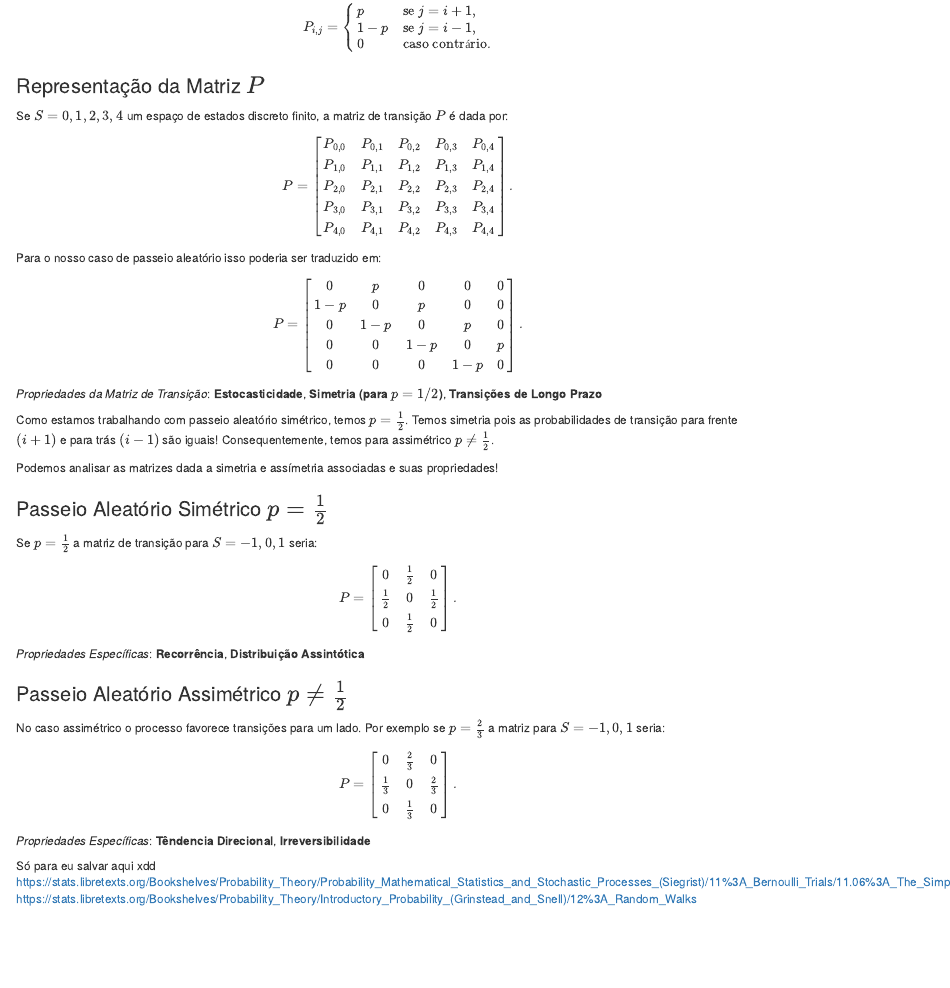
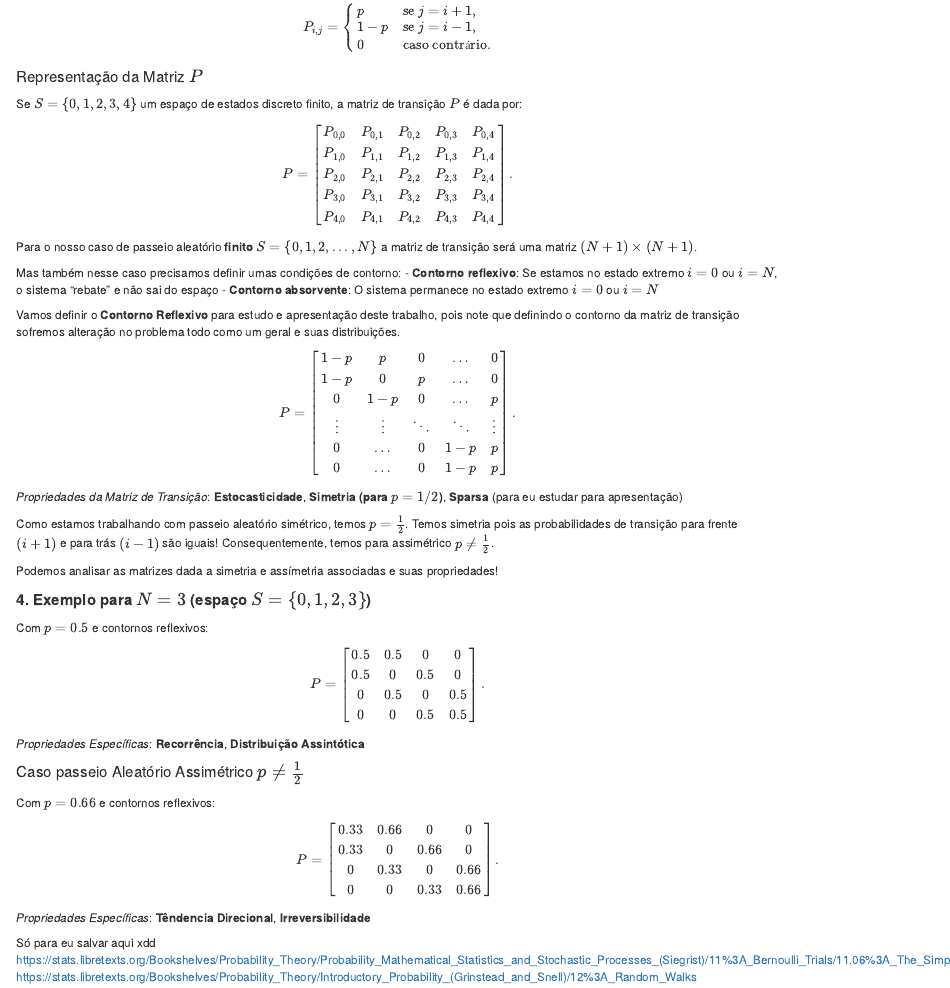
Before and after one commit to ThisgoSchedler/trabalho-processos-estocasticos, an R Markdown document (Random Walk.Rmd): the page in a window 1100 px wide, from 600 px down before the commit and from 590 px down after it, so that both start at the same text. Rendered offline with R 4.5, knitr and Pandoc, with nearby package versions.

Commit message:
Arrumando e atualizando partes de matrizes de transição!

```diff
--- a/Random Walk.Rmd
+++ b/Random Walk.Rmd
@@ -46,9 +46,9 @@ p & \text{se } j = i+1, \\
 \end{cases}
 $$
 
-### Representação da Matriz $P$
+#### Representação da Matriz $P$
 
-Se $S = {0, 1, 2 ,3 ,4}$ um espaço de estados discreto finito, a matriz de transição $P$ é dada por:
+Se $S = \{0, 1, 2 ,3 ,4\}$ um espaço de estados discreto finito, a matriz de transição $P$ é dada por:
 
 $$
 P =
@@ -61,50 +61,55 @@ P_{4,0} & P_{4,1} & P_{4,2} & P_{4,3} & P_{4,4}
 \end{bmatrix}.
 $$
 
-Para o nosso caso de passeio aleatório isso poderia ser traduzido em:
+Para o nosso caso de passeio aleatório **finito** $S =\{0,1,2,...,N\}$ a matriz de transição será uma matriz $(N+1)\times(N+1)$.
+
+Mas também nesse caso precisamos definir umas condições de contorno:
+- **Contorno reflexivo**: Se estamos no estado extremo $i=0$ ou $i=N$, o sistema "rebate" e não sai do espaço
+- **Contorno absorvente**: O sistema permanece no estado extremo $i=0$ ou $i=N$
+
+Vamos definir o **Contorno Reflexivo** para estudo e apresentação deste trabalho, pois note que definindo o contorno da matriz de transição sofremos alteração no problema todo como um geral e suas distribuições.
 
 $$
 P =
 \begin{bmatrix}
-0 & p & 0 & 0 & 0 \\
-1-p & 0 & p & 0 & 0 \\
-0 & 1-p & 0 & p & 0 \\
-0 & 0 & 1-p & 0 & p \\
-0 & 0 & 0 & 1-p & 0
+1-p & p & 0 & \dots & 0 \\
+1-p & 0 & p & \dots & 0 \\
+0 & 1-p & 0 & \dots & p \\
+\vdots & \vdots & \ddots & \ddots & \vdots \\
+0 & \dots & 0 & 1-p & p \\
+0 & \dots & 0 & 1-p & p
 \end{bmatrix}.
 $$
 
-*Propriedades da Matriz de Transição*: **Estocasticidade**, **Simetria (para $p=1/2$)**, **Transições de Longo Prazo**
+*Propriedades da Matriz de Transição*: **Estocasticidade**, **Simetria (para $p=1/2$)**, **Sparsa** (para eu estudar para apresentação)
 
 Como estamos trabalhando com passeio aleatório simétrico, temos $p = \frac{1}{2}$. Temos simetria pois as probabilidades de transição para frente $(i + 1)$ e para trás $(i - 1)$ são iguais!
 Consequentemente, temos para assimétrico $p \neq \frac{1}{2}$.
 
 Podemos analisar as matrizes dada a simetria e assímetria associadas e suas propriedades!
 
-### Passeio Aleatório Simétrico $p = \frac{1}{2}$
-Se $p = \frac{1}{2}$ a matriz de transição para $S={-1, 0, 1}$ seria:
-
+#### **4. Exemplo para \( N = 3 \) (espaço \( S = \{0, 1, 2, 3\} \))**
+Com \( p = 0.5 \) e contornos reflexivos:
 $$
 P =
 \begin{bmatrix}
-0 & \frac{1}{2} & 0 \\
-\frac{1}{2} & 0 & \frac{1}{2} \\
-0 & \frac{1}{2} & 0
+0.5 & 0.5 & 0 & 0 \\
+0.5 & 0 & 0.5 & 0 \\
+0 & 0.5 & 0 & 0.5 \\
+0 & 0 & 0.5 & 0.5
 \end{bmatrix}.
 $$
-
 *Propriedades Específicas*: **Recorrência**, **Distribuição Assintótica**
 
-### Passeio Aleatório Assimétrico $p \neq \frac{1}{2}$
-No caso assimétrico o processo favorece transições para um lado.
-Por exemplo se $p = \frac{2}{3}$ a matriz para $S ={-1, 0, 1}$ seria:
-
+#### Caso passeio Aleatório Assimétrico $p \neq \frac{1}{2}$
+Com \( p = 0.66 \) e contornos reflexivos:
 $$
 P =
 \begin{bmatrix}
-0 & \frac{2}{3} & 0 \\
-\frac{1}{3} & 0 & \frac{2}{3} \\
-0 & \frac{1}{3} & 0
+0.33 & 0.66 & 0 & 0 \\
+0.33 & 0 & 0.66 & 0 \\
+0 & 0.33 & 0 & 0.66 \\
+0 & 0 & 0.33 & 0.66
 \end{bmatrix}.
 $$
 
```
Also changed, not shown: Random Walk.Rmd (2 more changed lines).
